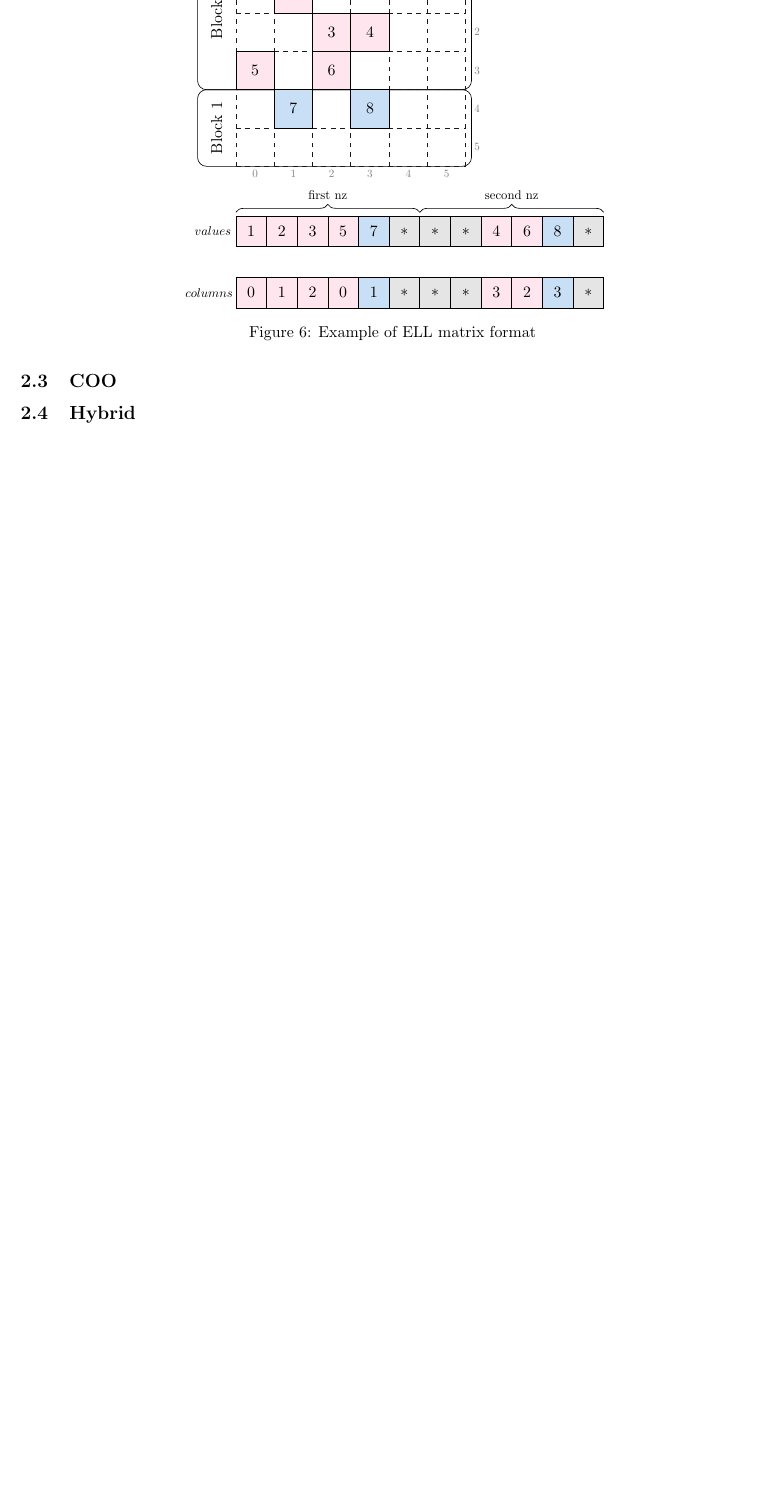
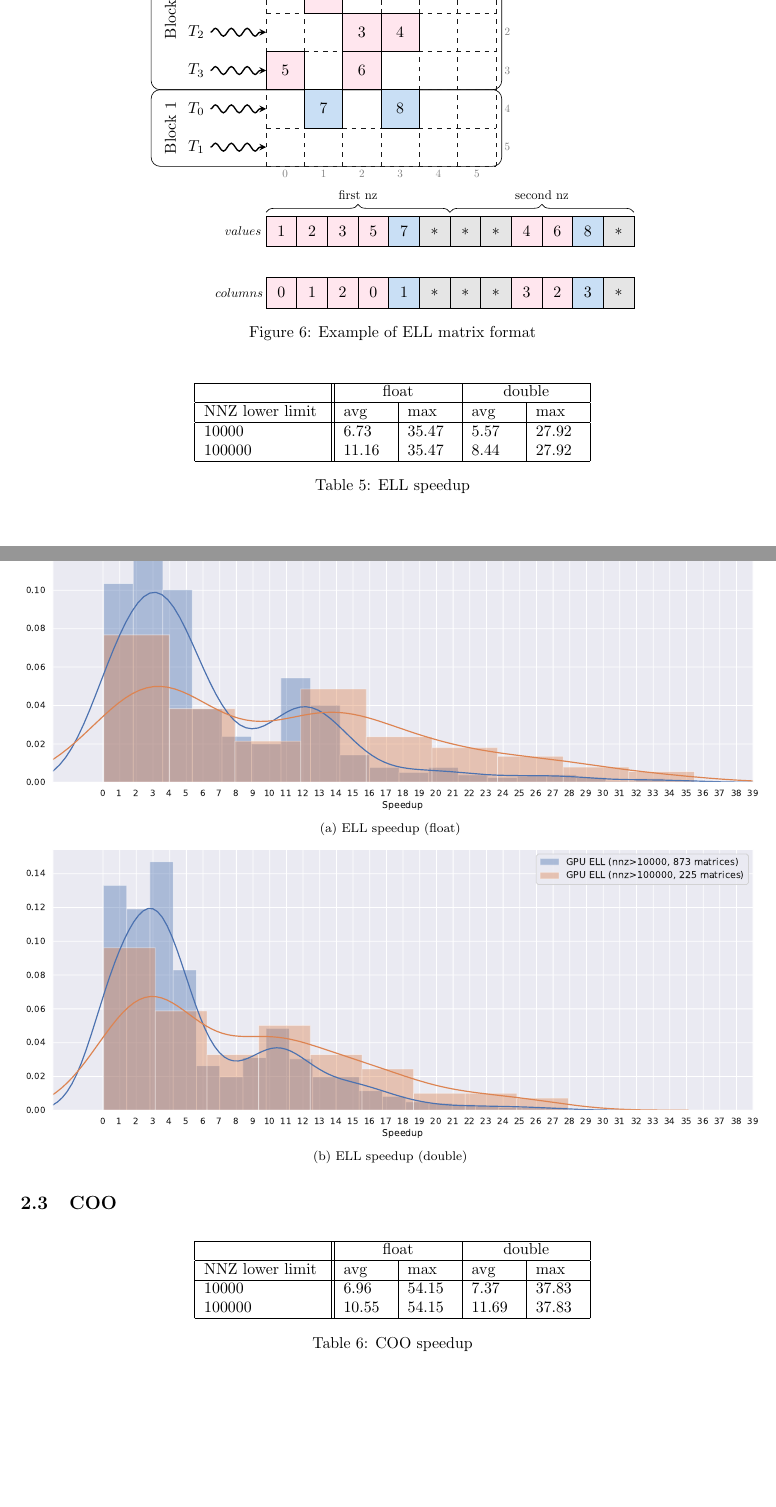
Before and after one commit to gevtushenko/matrix_format_performance, a LaTeX document (doc/post.tex): part of page 12 of 12 before the commit and two parts of pages 12 and 13 of 16 after it, the two joined at a grey line, cut so that both start at the same text, the shorter picture padded with empty space. Compiled offline with pdfLaTeX.

Commit message:
Add tables and figures for the rest of formats

```diff
--- a/doc/post.tex
+++ b/doc/post.tex
@@ -999,12 +999,19 @@ row does not substantially differ from the average.
   \centering
   \begin{tikzpicture}[circ/.style = {circle, draw, inner sep=0pt, minimum size=3pt, outer sep=0pt, minimum size=6mm}, scale=0.85]
 
-  \draw[round] (-1.0,4.0) rectangle (6.15,6.0);
-  \draw[round] (-1.0,6.0) rectangle (6.15,10);
+  \draw[round] (-3.0,4.0) rectangle (6.15,6.0);
+  \draw[round] (-3.0,6.0) rectangle (6.15,10);
 
+	\draw[draw=black,snake it,line width=0.30mm,>=stealth,->]   (-1.45,9.5) node [anchor=east] {$T_0$} -- (0,9.5);
+	\draw[draw=black,snake it,line width=0.30mm,>=stealth,->]   (-1.45,8.5) node [anchor=east] {$T_1$} -- (0,8.5);
+	\draw[draw=black,snake it,line width=0.30mm,>=stealth,->] (-1.45,7.5) node [anchor=east] {$T_2$} -- (0,7.5);
+	\draw[draw=black,snake it,line width=0.30mm,>=stealth,->] (-1.45,6.5) node [anchor=east] {$T_3$} -- (0,6.5);
 
-  \node[rotate=90] at (-0.5,8)   {Block 0};
-  \node[rotate=90] at (-0.5,5.0) {Block 1};
+	\draw[draw=black,snake it,line width=0.30mm,>=stealth,->]   (-1.45,5.5) node [anchor=east] {$T_0$} -- (0,5.5);
+	\draw[draw=black,snake it,line width=0.30mm,>=stealth,->]   (-1.45,4.5) node [anchor=east] {$T_1$} -- (0,4.5);
+
+  \node[rotate=90] at (-2.5,8)   {Block 0};
+  \node[rotate=90] at (-2.5,5.0) {Block 1};
 
   \foreach \y in {0,...,5} {
     \node[scale=0.7,text=gray] at (6.3,10.0 - 1.0*\y - 0.5) {\y};
@@ -1151,4 +1158,41 @@ row does not substantially differ from the average.
   \label{ell_format}
 \end{figure}
 
+\begin{table}[H]
+	\centering
+	\begin{tabular}{ |p{2.6cm}||p{1cm}|p{1cm}|p{1cm}|p{1cm}|  }
+	 \hline
+		& \multicolumn{2}{|c|}{float} & \multicolumn{2}{|c|}{double}\\
+	 \hline
+	 NNZ lower limit & avg & max & avg & max  \\
+	 \hline
+	 10000  & 6.73  & 35.47 & 5.57 & 27.92 \\
+	 100000 & 11.16 & 35.47 & 8.44 & 27.92 \\
+	 \hline
+	\end{tabular}
+	\caption{ELL speedup}
+  \label{csr_ell_speedup_table}
+\end{table}
+
+\begin{figure}[H]
+\centering
+\subfloat[ELL speedup (float) \label{csr_ell_speedup_float}]  {\includegraphics[width=1.0\textwidth]{img/csr_ell_float_dist.pdf}}
+\qquad %
+\subfloat[ELL speedup (double) \label{csr_ell_speedup_double}] {\includegraphics[width=1.0\textwidth]{img/csr_ell_double_dist.pdf}}
+\end{figure}
+
 \subsection{COO}
+
+\begin{table}[H]
+	\centering
+	\begin{tabular}{ |p{2.6cm}||p{1cm}|p{1cm}|p{1cm}|p{1cm}|  }
+	 \hline
+		& \multicolumn{2}{|c|}{float} & \multicolumn{2}{|c|}{double}\\
+	 \hline
+	 NNZ lower limit & avg & max & avg & max  \\
+	 \hline
+	 10000  & 6.96  & 54.15 & 7.37  & 37.83 \\
+	 100000 & 10.55 & 54.15 & 11.69 & 37.83 \\
+	 \hline
+	\end{tabular}
+	\caption{COO speedup}
```
Also changed, not shown: doc/img/coo_double_dist.pdf (added), doc/img/coo_float_dist.pdf (added), doc/img/csr_adaptive_double_dist.pdf, doc/img/csr_adaptive_float_dist.pdf, doc/img/csr_cusparse_double_dist.pdf, doc/img/csr_cusparse_float_dist.pdf, doc/img/csr_double_dist.pdf, doc/img/csr_ell_double_dist.pdf, doc/img/csr_ell_float_dist.pdf, doc/img/csr_float_dist.pdf, doc/img/csr_vector_double_dist.pdf, doc/img/csr_vector_float_dist.pdf, doc/img/hybrid_double_dist.pdf (added), doc/img/hybrid_float_dist.pdf (added), 3 more files, 1 other file.
